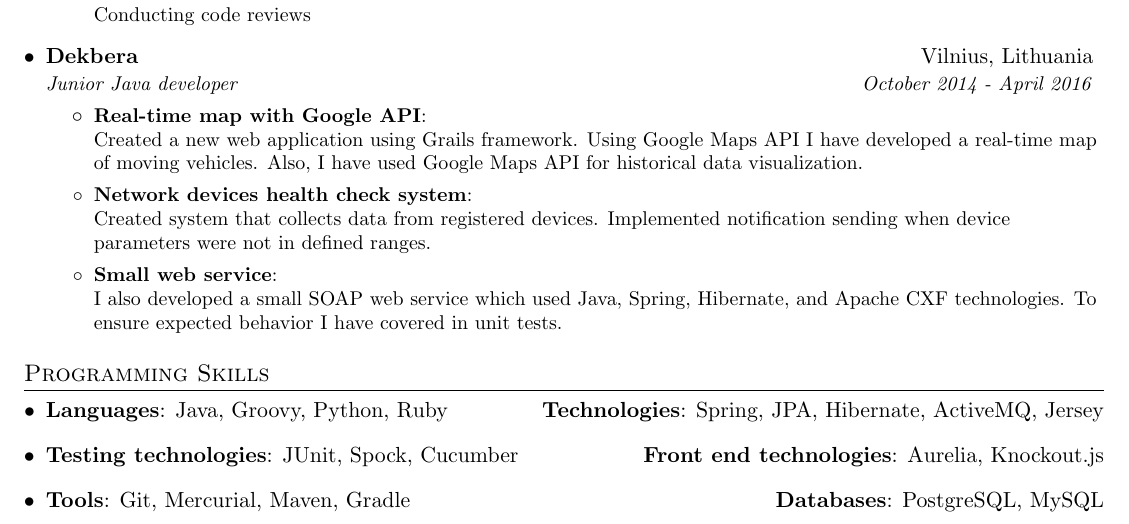
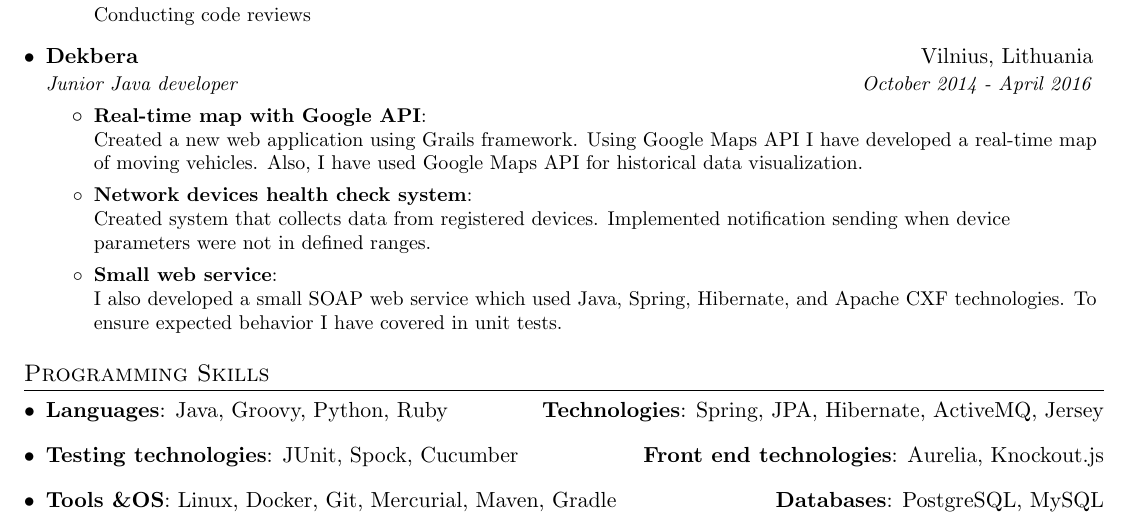
Before and after one commit to dovydasvenckus/resume, a LaTeX CV (resume.tex): part of the page, cut so that both start at the same text. Compiled offline with pdfLaTeX.

Commit message:
Add Linux and Docker to skills

```diff
--- a/resume.tex
+++ b/resume.tex
@@ -183,7 +183,7 @@
      \textbf{Front end technologies}{: Aurelia, Knockout.js}
    }
    \item{
-     \textbf{Tools}{: Git, Mercurial, Maven, Gradle}
+     \textbf{Tools \&OS}{: Linux, Docker, Git, Mercurial, Maven, Gradle}
      \hfill
      \textbf{Databases}{: PostgreSQL, MySQL}
    }
```
